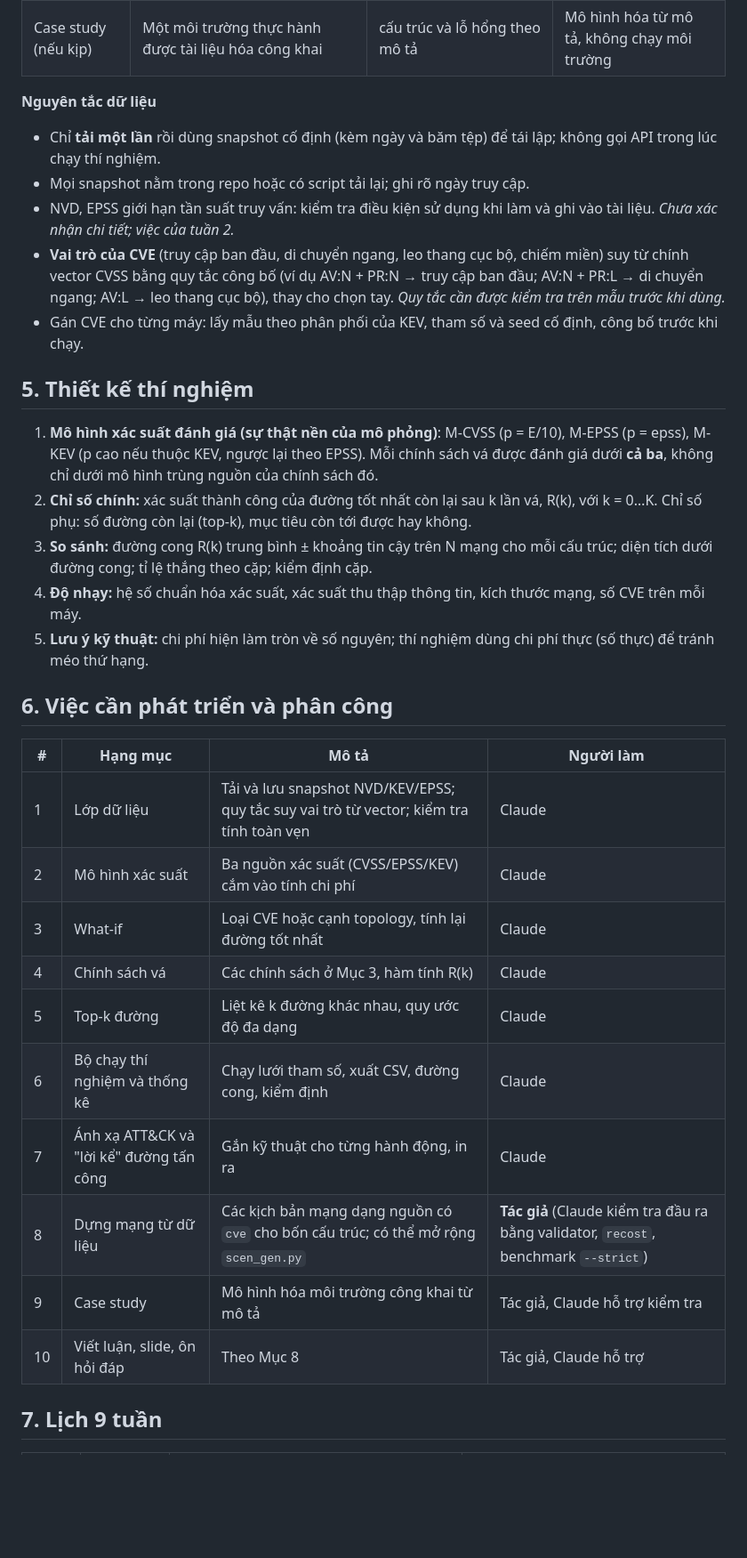
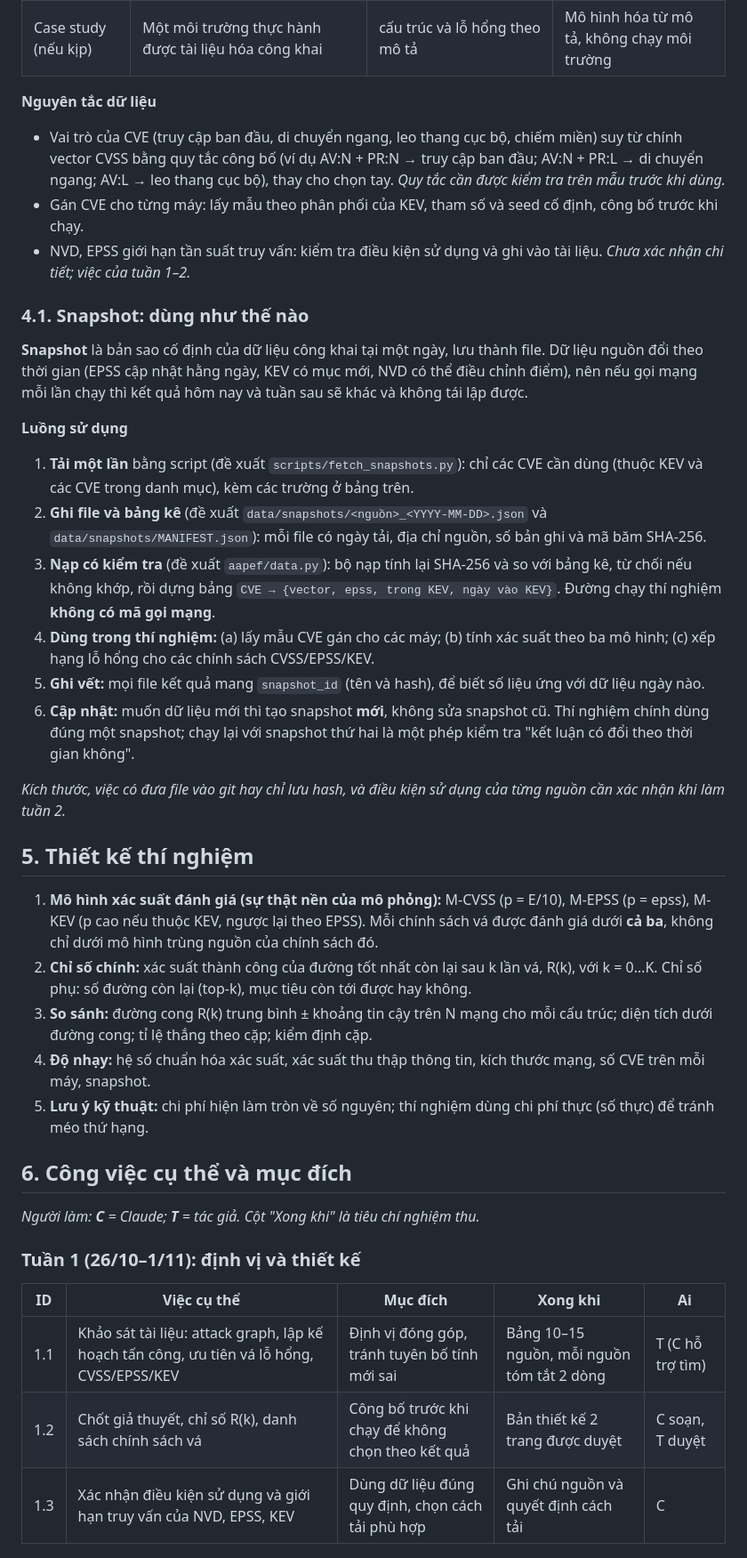
Before and after one commit to LongPhamplus/DATN, a Markdown page: reports/KeHoachPhatTrien.md, the part around one of its changes. Shown at 89% size. Drawn GitHub-style; blank space fills up the shorter version.

```diff
--- a/reports/KeHoachPhatTrien.md
+++ b/reports/KeHoachPhatTrien.md
@@ -53,34 +55,40 @@ Bài toán chọn tập vá nhỏ nhất để chặn mọi đường được b
 | Case study (nếu kịp) | Một môi trường thực hành được tài liệu hóa công khai | cấu trúc và lỗ hổng theo mô tả | Mô hình hóa từ mô tả, không chạy môi trường |
 
 **Nguyên tắc dữ liệu**
-- Chỉ **tải một lần** rồi dùng snapshot cố định (kèm ngày và băm tệp) để tái lập; không gọi API trong lúc chạy thí nghiệm.
-- Mọi snapshot nằm trong repo hoặc có script tải lại; ghi rõ ngày truy cập.
-- NVD, EPSS giới hạn tần suất truy vấn: kiểm tra điều kiện sử dụng khi làm và ghi vào tài liệu. *Chưa xác nhận chi tiết; việc của tuần 2.*
-- **Vai trò của CVE** (truy cập ban đầu, di chuyển ngang, leo thang cục bộ, chiếm miền) suy từ chính vector CVSS bằng quy tắc công bố (ví dụ AV:N + PR:N → truy cập ban đầu; AV:N + PR:L → di chuyển ngang; AV:L → leo thang cục bộ), thay cho chọn tay. *Quy tắc cần được kiểm tra trên mẫu trước khi dùng.*
+- Vai trò của CVE (truy cập ban đầu, di chuyển ngang, leo thang cục bộ, chiếm miền) suy từ chính vector CVSS bằng quy tắc công bố (ví dụ AV:N + PR:N → truy cập ban đầu; AV:N + PR:L → di chuyển ngang; AV:L → leo thang cục bộ), thay cho chọn tay. *Quy tắc cần được kiểm tra trên mẫu trước khi dùng.*
 - Gán CVE cho từng máy: lấy mẫu theo phân phối của KEV, tham số và seed cố định, công bố trước khi chạy.
+- NVD, EPSS giới hạn tần suất truy vấn: kiểm tra điều kiện sử dụng và ghi vào tài liệu. *Chưa xác nhận chi tiết; việc của tuần 1–2.*
+
+### 4.1. Snapshot: dùng như thế nào
+
+**Snapshot** là bản sao cố định của dữ liệu công khai tại một ngày, lưu thành file. Dữ liệu nguồn đổi theo thời gian (EPSS cập nhật hằng ngày, KEV có mục mới, NVD có thể điều chỉnh điểm), nên nếu gọi mạng mỗi lần chạy thì kết quả hôm nay và tuần sau sẽ khác và không tái lập được.
+
+**Luồng sử dụng**
+1. **Tải một lần** bằng script (đề xuất `scripts/fetch_snapshots.py`): chỉ các CVE cần dùng (thuộc KEV và các CVE trong danh mục), kèm các trường ở bảng trên.
+2. **Ghi file và bảng kê** (đề xuất `data/snapshots/<nguồn>_<YYYY-MM-DD>.json` và `data/snapshots/MANIFEST.json`): mỗi file có ngày tải, địa chỉ nguồn, số bản ghi và mã băm SHA-256.
+3. **Nạp có kiểm tra** (đề xuất `aapef/data.py`): bộ nạp tính lại SHA-256 và so với bảng kê, từ chối nếu không khớp, rồi dựng bảng `CVE → {vector, epss, trong KEV, ngày vào KEV}`. Đường chạy thí nghiệm **không có mã gọi mạng**.
+4. **Dùng trong thí nghiệm:** (a) lấy mẫu CVE gán cho các máy; (b) tính xác suất theo ba mô hình; (c) xếp hạng lỗ hổng cho các chính sách CVSS/EPSS/KEV.
+5. **Ghi vết:** mọi file kết quả mang `snapshot_id` (tên và hash), để biết số liệu ứng với dữ liệu ngày nào.
+6. **Cập nhật:** muốn dữ liệu mới thì tạo snapshot **mới**, không sửa snapshot cũ. Thí nghiệm chính dùng đúng một snapshot; chạy lại với snapshot thứ hai là một phép kiểm tra "kết luận có đổi theo thời gian không".
+
+*Kích thước, việc có đưa file vào git hay chỉ lưu hash, và điều kiện sử dụng của từng nguồn cần xác nhận khi làm tuần 2.*
 
 ## 5. Thiết kế thí nghiệm
 
-1. **Mô hình xác suất đánh giá (sự thật nền của mô phỏng)**: M-CVSS (p = E/10), M-EPSS (p = epss), M-KEV (p cao nếu thuộc KEV, ngược lại theo EPSS). Mỗi chính sách vá được đánh giá dưới **cả ba**, không chỉ dưới mô hình trùng nguồn của chính sách đó.
+1. **Mô hình xác suất đánh giá (sự thật nền của mô phỏng):** M-CVSS (p = E/10), M-EPSS (p = epss), M-KEV (p cao nếu thuộc KEV, ngược lại theo EPSS). Mỗi chính sách vá được đánh giá dưới **cả ba**, không chỉ dưới mô hình trùng nguồn của chính sách đó.
 2. **Chỉ số chính:** xác suất thành công của đường tốt nhất còn lại sau k lần vá, R(k), với k = 0…K. Chỉ số phụ: số đường còn lại (top-k), mục tiêu còn tới được hay không.
 3. **So sánh:** đường cong R(k) trung bình ± khoảng tin cậy trên N mạng cho mỗi cấu trúc; diện tích dưới đường cong; tỉ lệ thắng theo cặp; kiểm định cặp.
-4. **Độ nhạy:** hệ số chuẩn hóa xác suất, xác suất thu thập thông tin, kích thước mạng, số CVE trên mỗi máy.
+4. **Độ nhạy:** hệ số chuẩn hóa xác suất, xác suất thu thập thông tin, kích thước mạng, số CVE trên mỗi máy, snapshot.
 5. **Lưu ý kỹ thuật:** chi phí hiện làm tròn về số nguyên; thí nghiệm dùng chi phí thực (số thực) để tránh méo thứ hạng.
 
-## 6. Việc cần phát triển và phân công
+## 6. Công việc cụ thể và mục đích
 
-| # | Hạng mục | Mô tả | Người làm |
-|---|---|---|---|
-| 1 | Lớp dữ liệu | Tải và lưu snapshot NVD/KEV/EPSS; quy tắc suy vai trò từ vector; kiểm tra tính toàn vẹn | Claude |
-| 2 | Mô hình xác suất | Ba nguồn xác suất (CVSS/EPSS/KEV) cắm vào tính chi phí | Claude |
-| 3 | What-if | Loại CVE hoặc cạnh topology, tính lại đường tốt nhất | Claude |
-| 4 | Chính sách vá | Các chính sách ở Mục 3, hàm tính R(k) | Claude |
-| 5 | Top-k đường | Liệt kê k đường khác nhau, quy ước độ đa dạng | Claude |
-| 6 | Bộ chạy thí nghiệm và thống kê | Chạy lưới tham số, xuất CSV, đường cong, kiểm định | Claude |
-| 7 | Ánh xạ ATT&CK và "lời kể" đường tấn công | Gắn kỹ thuật cho từng hành động, in ra | Claude |
-| 8 | Dựng mạng từ dữ liệu | Các kịch bản mạng dạng nguồn có `cve` cho bốn cấu trúc; có thể mở rộng `scen_gen.py` | **Tác giả** (Claude kiểm tra đầu ra bằng validator, `recost`, benchmark `--strict`) |
-| 9 | Case study | Mô hình hóa môi trường công khai từ mô tả | Tác giả, Claude hỗ trợ kiểm tra |
-| 10 | Viết luận, slide, ôn hỏi đáp | Theo Mục 8 | Tác giả, Claude hỗ trợ |
+*Người làm: **C** = Claude; **T** = tác giả. Cột "Xong khi" là tiêu chí nghiệm thu.*
 
-## 7. Lịch 9 tuần
+### Tuần 1 (26/10–1/11): định vị và thiết kế
+| ID | Việc cụ thể | Mục đích | Xong khi | Ai |
+|---|---|---|---|---|
+| 1.1 | Khảo sát tài liệu: attack graph, lập kế hoạch tấn công, ưu tiên vá lỗ hổng, CVSS/EPSS/KEV | Định vị đóng góp, tránh tuyên bố tính mới sai | Bảng 10–15 nguồn, mỗi nguồn tóm tắt 2 dòng | T (C hỗ trợ tìm) |
+| 1.2 | Chốt giả thuyết, chỉ số R(k), danh sách chính sách vá | Công bố trước khi chạy để không chọn theo kết quả | Bản thiết kế 2 trang được duyệt | C soạn, T duyệt |
+| 1.3 | Xác nhận điều kiện sử dụng và giới hạn truy vấn của NVD, EPSS, KEV | Dùng dữ liệu đúng quy định, chọn cách tải phù hợp | Ghi chú nguồn và quyết định cách tải | C |
 
```
Also changed, not shown: other parts of reports/KeHoachPhatTrien.md (+61 -21 lines).
